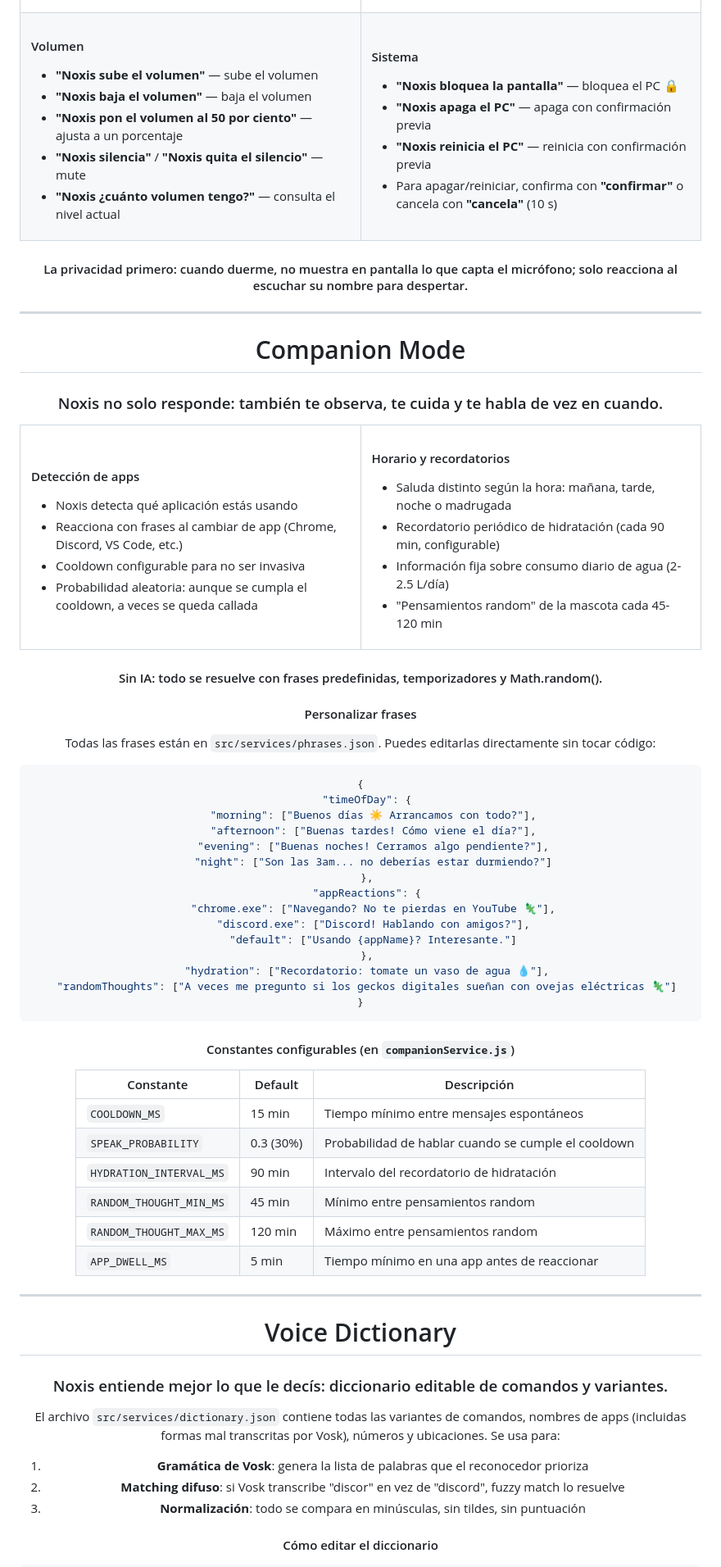
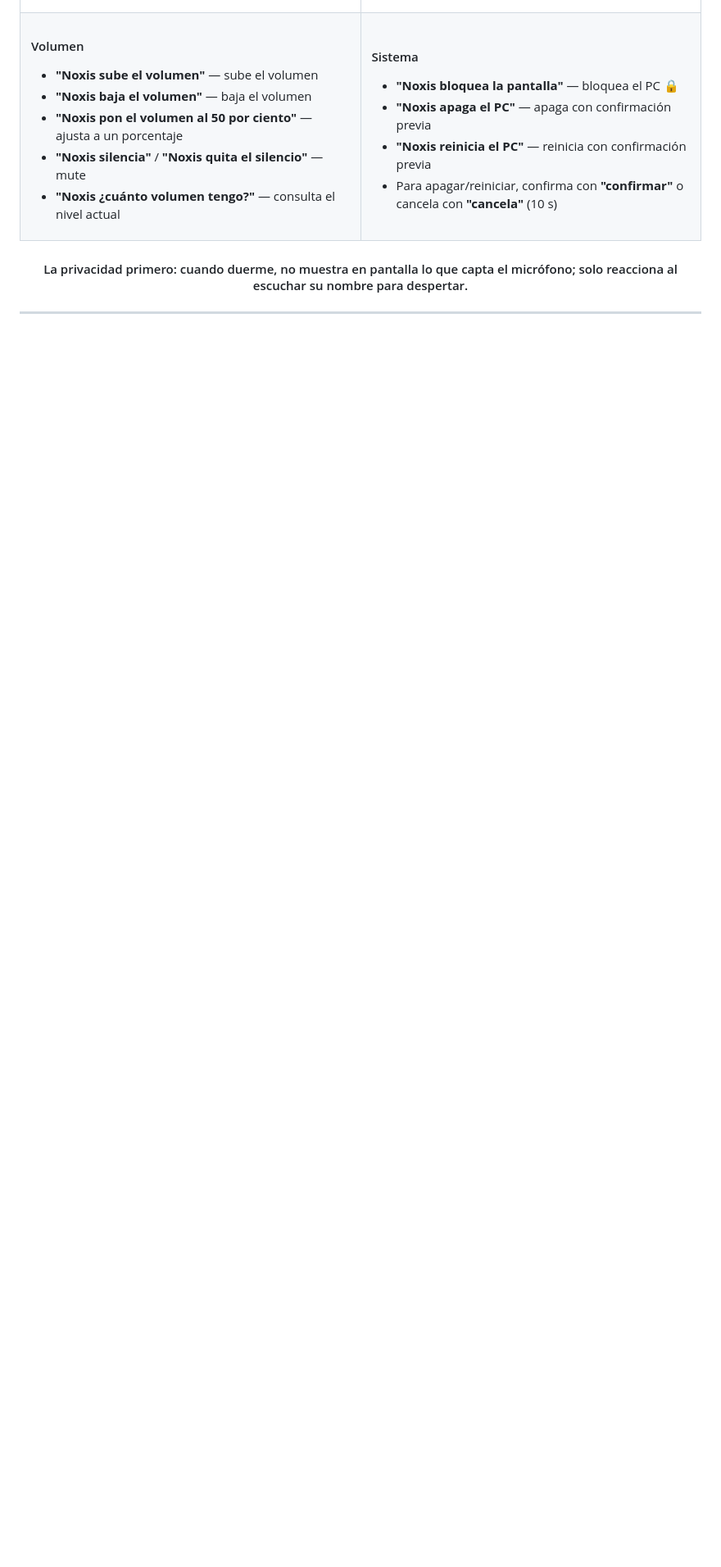
Before and after one commit to Norvyz/Noxis, a Markdown page: README.md, the part around one of its changes. Shown at 82% size. Rendered like a GitHub page; blank space fills up the shorter version.

````diff
--- a/README.md
+++ b/README.md
@@ -141,83 +141,3 @@
 
 <div align="center">
 
-<h1><a id="companion"></a>Companion Mode</h1>
-
-<h3>Noxis no solo responde: también te observa, te cuida y te habla de vez en cuando.</h3>
-
-<table>
-  <tr>
-    <td width="50%" valign="top">
-
-#### Detección de apps
-- Noxis detecta qué aplicación estás usando
-- Reacciona con frases al cambiar de app (Chrome, Discord, VS Code, etc.)
-- Cooldown configurable para no ser invasiva
-- Probabilidad aleatoria: aunque se cumpla el cooldown, a veces se queda callada
-
-</td>
-    <td width="50%" valign="top">
-
-#### Horario y recordatorios
-- Saluda distinto según la hora: mañana, tarde, noche o madrugada
-- Recordatorio periódico de hidratación (cada 90 min, configurable)
-- Información fija sobre consumo diario de agua (2-2.5 L/día)
-- "Pensamientos random" de la mascota cada 45-120 min
-
-</td>
-  </tr>
-</table>
-
-<h4>Sin IA: todo se resuelve con frases predefinidas, temporizadores y Math.random().</h4>
-
-#### Personalizar frases
-
-Todas las frases están en `src/services/phrases.json`. Puedes editarlas directamente sin tocar código:
-
-```json
-{
-  "timeOfDay": {
-    "morning": ["Buenos días ☀️ Arrancamos con todo?"],
-    "afternoon": ["Buenas tardes! Cómo viene el día?"],
-    "evening": ["Buenas noches! Cerramos algo pendiente?"],
-    "night": ["Son las 3am... no deberías estar durmiendo?"]
-  },
-  "appReactions": {
-    "chrome.exe": ["Navegando? No te pierdas en YouTube 🦎"],
-    "discord.exe": ["Discord! Hablando con amigos?"],
-    "default": ["Usando {appName}? Interesante."]
-  },
-  "hydration": ["Recordatorio: tomate un vaso de agua 💧"],
-  "randomThoughts": ["A veces me pregunto si los geckos digitales sueñan con ovejas eléctricas 🦎"]
-}
-```
-
-#### Constantes configurables (en `companionService.js`)
-
-| Constante | Default | Descripción |
-|---|---|---|
-| `COOLDOWN_MS` | 15 min | Tiempo mínimo entre mensajes espontáneos |
-| `SPEAK_PROBABILITY` | 0.3 (30%) | Probabilidad de hablar cuando se cumple el cooldown |
-| `HYDRATION_INTERVAL_MS` | 90 min | Intervalo del recordatorio de hidratación |
-| `RANDOM_THOUGHT_MIN_MS` | 45 min | Mínimo entre pensamientos random |
-| `RANDOM_THOUGHT_MAX_MS` | 120 min | Máximo entre pensamientos random |
-| `APP_DWELL_MS` | 5 min | Tiempo mínimo en una app antes de reaccionar |
-
-</div>
-
----
-
-<div align="center">
-
-<h1><a id="dictionary"></a>Voice Dictionary</h1>
-
-<h3>Noxis entiende mejor lo que le decís: diccionario editable de comandos y variantes.</h3>
-
-El archivo `src/services/dictionary.json` contiene todas las variantes de comandos, nombres de apps (incluidas formas mal transcritas por Vosk), números y ubicaciones. Se usa para:
-
-1. **Gramática de Vosk**: genera la lista de palabras que el reconocedor prioriza
-2. **Matching difuso**: si Vosk transcribe "discor" en vez de "discord", fuzzy match lo resuelve
-3. **Normalización**: todo se compara en minúsculas, sin tildes, sin puntuación
-
-#### Cómo editar el diccionario
-
````
Also changed, not shown: other parts of README.md (+0 -77 lines).
